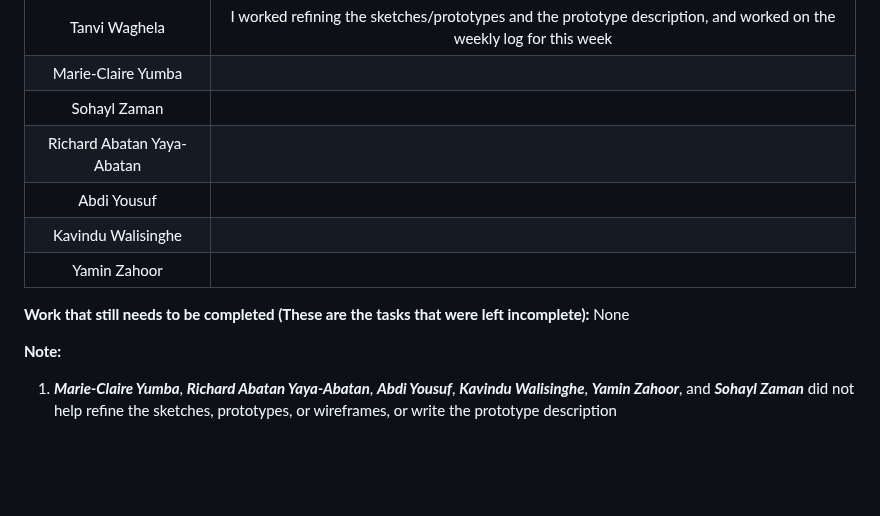
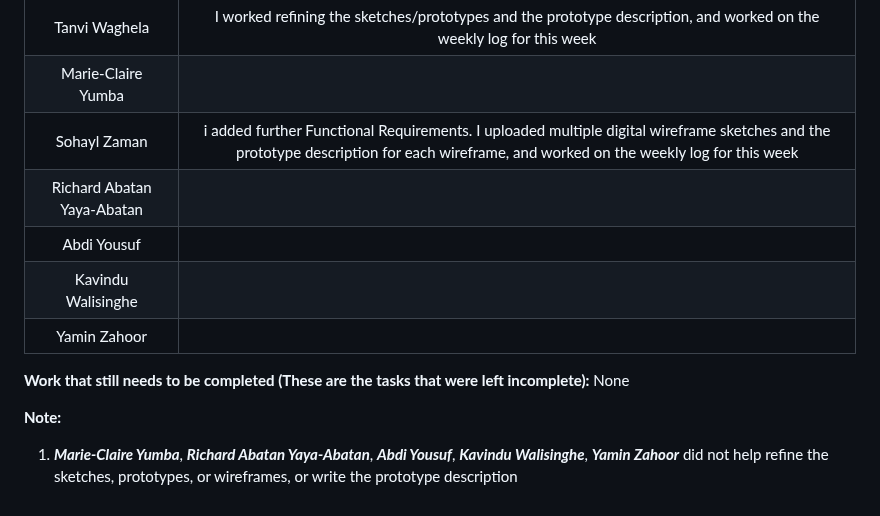
Before and after one commit to nlrichi/PersoTaxi-SystemDesign, a Markdown page: WeeklyLog.md, the part around the change. Rendered like a GitHub page; blank space fills up the shorter version.

```diff
--- a/WeeklyLog.md
+++ b/WeeklyLog.md
@@ -359,7 +359,7 @@ Here are the status of tasks for week 11:
 | :-----------: | :-----------: |
 | Tanvi Waghela | I worked refining the sketches/prototypes and the prototype description, and worked on the weekly log for this week |
 | Marie-Claire Yumba |  |
-| Sohayl Zaman |  |
+| Sohayl Zaman | i added further Functional Requirements. I uploaded multiple digital wireframe sketches and the prototype description for each wireframe, and worked on the weekly log for this week  |
 | Richard Abatan Yaya-Abatan |  |
 | Abdi Yousuf |  |
 | Kavindu Walisinghe |  |
@@ -368,4 +368,4 @@ Here are the status of tasks for week 11:
 **Work that still needs to be completed (These are the tasks that were left incomplete):** None
 
 **Note:**
-1. ***Marie-Claire Yumba***, ***Richard Abatan Yaya-Abatan***, ***Abdi Yousuf***, ***Kavindu Walisinghe***, ***Yamin Zahoor***, and ***Sohayl Zaman*** did not help refine the sketches, prototypes, or wireframes, or write the prototype description
+1. ***Marie-Claire Yumba***, ***Richard Abatan Yaya-Abatan***, ***Abdi Yousuf***, ***Kavindu Walisinghe***, ***Yamin Zahoor*** did not help refine the sketches, prototypes, or wireframes, or write the prototype description
```
